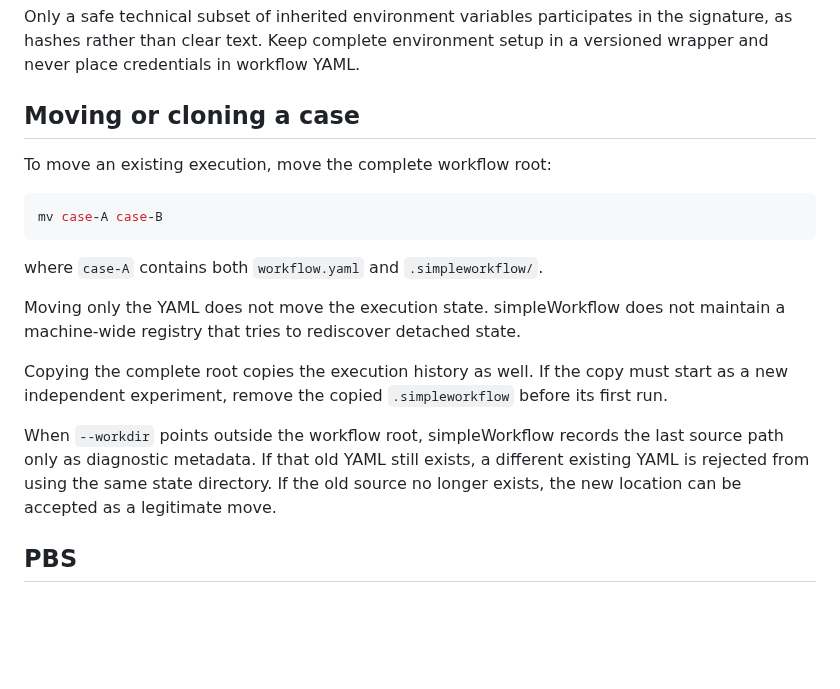
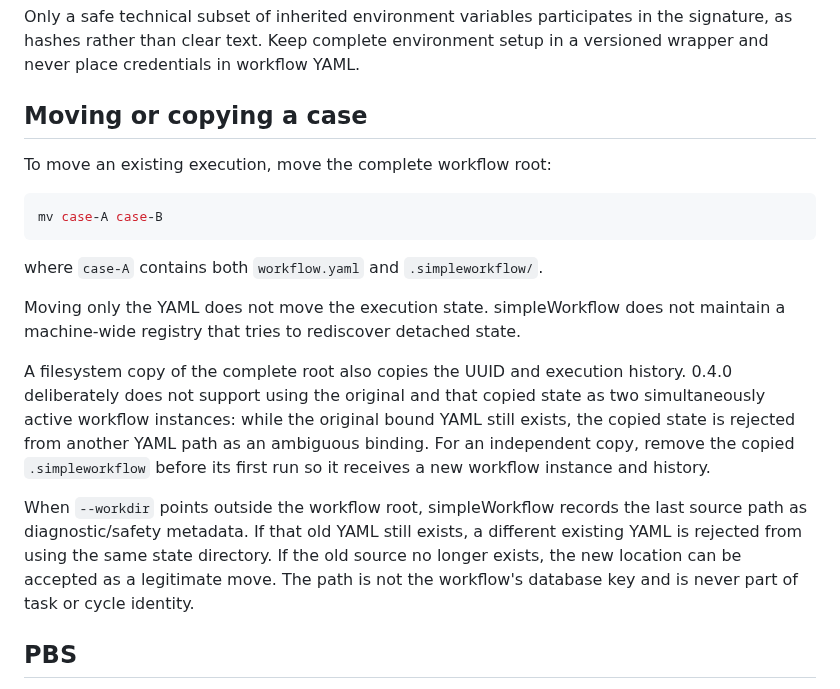
Before and after one commit to joaogerd/simpleWorkflow, a Markdown page: docs/operations.md, the part around the change. Drawn GitHub-style; blank space fills up the shorter version.

Commit message:
docs: clarify copied state safety boundary

```diff
--- a/docs/operations.md
+++ b/docs/operations.md
@@ -79,7 +79,7 @@ Only a safe technical subset of inherited environment variables participates in
 the signature, as hashes rather than clear text. Keep complete environment setup
 in a versioned wrapper and never place credentials in workflow YAML.
 
-## Moving or cloning a case
+## Moving or copying a case
 
 To move an existing execution, move the complete workflow root:
 
@@ -92,15 +92,19 @@ where `case-A` contains both `workflow.yaml` and `.simpleworkflow/`.
 Moving only the YAML does not move the execution state. simpleWorkflow does not
 maintain a machine-wide registry that tries to rediscover detached state.
 
-Copying the complete root copies the execution history as well. If the copy must
-start as a new independent experiment, remove the copied `.simpleworkflow`
-before its first run.
+A filesystem copy of the complete root also copies the UUID and execution
+history. 0.4.0 deliberately does not support using the original and that copied
+state as two simultaneously active workflow instances: while the original bound
+YAML still exists, the copied state is rejected from another YAML path as an
+ambiguous binding. For an independent copy, remove the copied `.simpleworkflow`
+before its first run so it receives a new workflow instance and history.
 
 When `--workdir` points outside the workflow root, simpleWorkflow records the
-last source path only as diagnostic metadata. If that old YAML still exists, a
+last source path as diagnostic/safety metadata. If that old YAML still exists, a
 different existing YAML is rejected from using the same state directory. If the
 old source no longer exists, the new location can be accepted as a legitimate
-move.
+move. The path is not the workflow's database key and is never part of task or
+cycle identity.
 
 ## PBS
 
```
